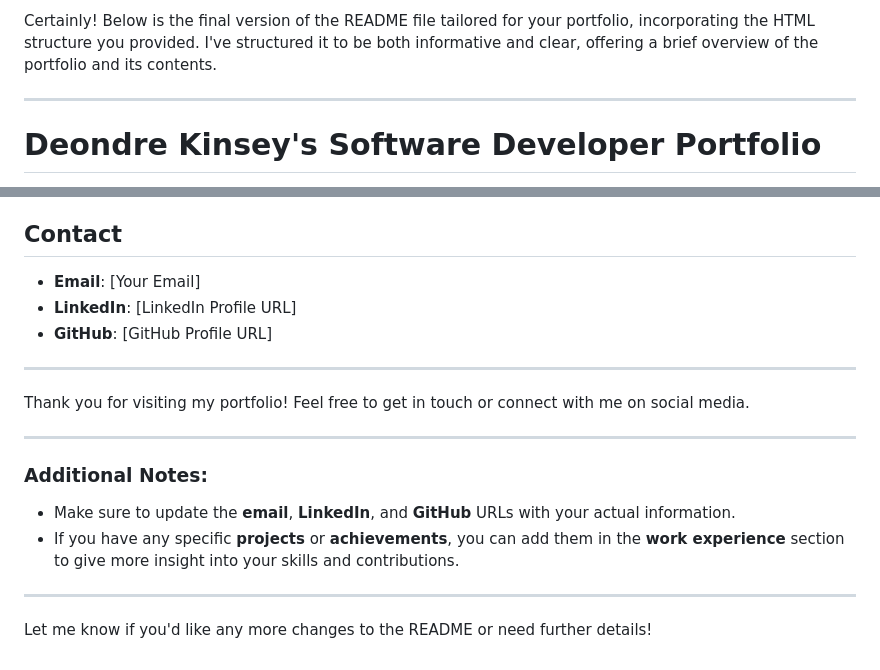
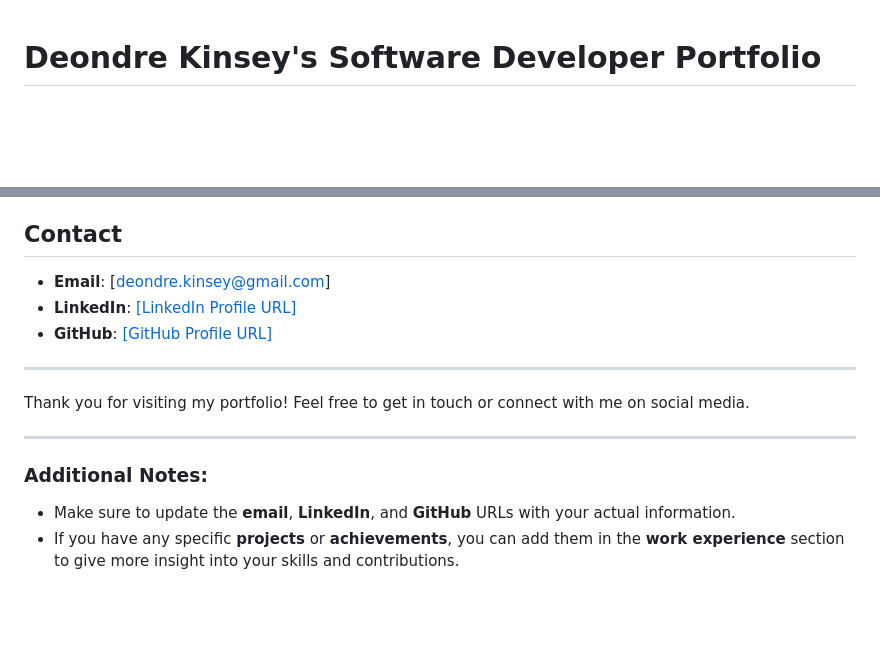
Before and after one commit to dre108/Portfolio1, a Markdown page: README.md, 2 parts joined by grey strips. GitHub-like rendering; blank space fills up the shorter version.

Commit message:
Added contact information links

```diff
--- a/README.md
+++ b/README.md
@@ -1,7 +1,3 @@
-Certainly! Below is the final version of the README file tailored for your portfolio, incorporating the HTML structure you provided. I've structured it to be both informative and clear, offering a brief overview of the portfolio and its contents.
-
----
-
 # Deondre Kinsey's Software Developer Portfolio
 
 Welcome to my personal portfolio! This website showcases my skills, work experience, and testimonials as a Software Developer. It is designed to provide a glimpse into my professional journey and the work I am passionate about.
@@ -129,9 +125,9 @@ Here is the basic HTML structure that powers the portfolio:
 
 ## Contact
 
-- **Email**: [Your Email]
-- **LinkedIn**: [LinkedIn Profile URL]
-- **GitHub**: [GitHub Profile URL]
+- **Email**: [deondre.kinsey@gmail.com]
+- **LinkedIn**: [\[LinkedIn Profile URL\]](https://www.linkedin.com/in/deondrekinsey/)
+- **GitHub**: [\[GitHub Profile URL\]](https://github.com/dre108)
 
 ---
 
@@ -143,7 +139,3 @@ Thank you for visiting my portfolio! Feel free to get in touch or connect with m
 
 - Make sure to update the **email**, **LinkedIn**, and **GitHub** URLs with your actual information.
 - If you have any specific **projects** or **achievements**, you can add them in the **work experience** section to give more insight into your skills and contributions.
-
----
-
-Let me know if you'd like any more changes to the README or need further details!
```
